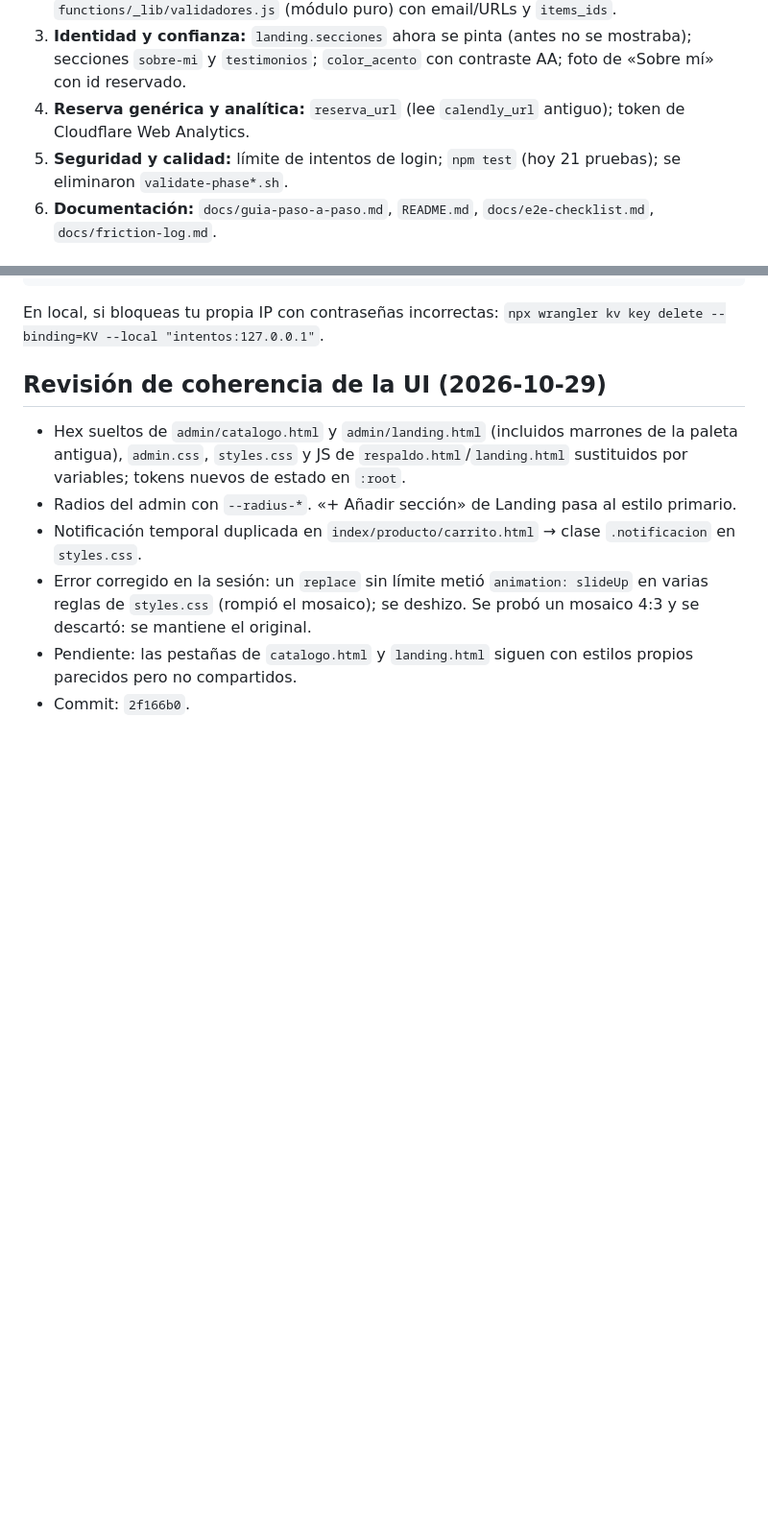
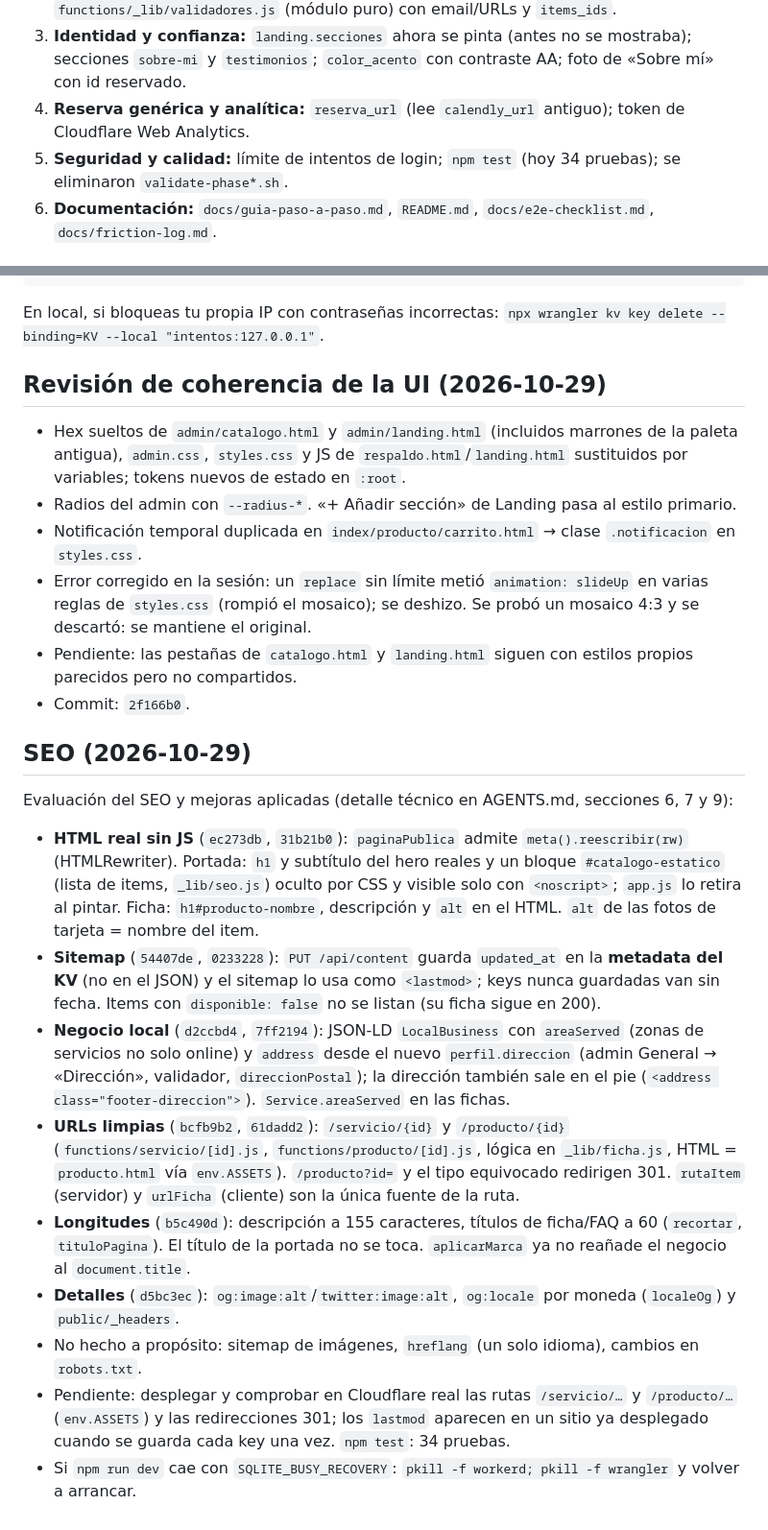
Before and after one commit to capagratuita/catalogo-personal, a Markdown page: AGENTS_SUMMARY.md, 2 parts joined by grey strips. Shown at 96% size. Rendered like a GitHub page; blank space fills up the shorter version.

Commit message:
Docs: resúmenes de sesión y validación con el trabajo de SEO
Co-Authored-By: Claude Sonnet 5.5 <noreply@anthropic.com>

```diff
--- a/AGENTS_SUMMARY.md
+++ b/AGENTS_SUMMARY.md
@@ -10,7 +10,7 @@
 2. **Modelo de servicio:** `modalidad`, `zona`, `incluye`, `variantes`; validadores en `functions/_lib/validadores.js` (módulo puro) con email/URLs y `items_ids`.
 3. **Identidad y confianza:** `landing.secciones` ahora se pinta (antes no se mostraba); secciones `sobre-mi` y `testimonios`; `color_acento` con contraste AA; foto de «Sobre mí» con id reservado.
 4. **Reserva genérica y analítica:** `reserva_url` (lee `calendly_url` antiguo); token de Cloudflare Web Analytics.
-5. **Seguridad y calidad:** límite de intentos de login; `npm test` (hoy 21 pruebas); se eliminaron `validate-phase*.sh`.
+5. **Seguridad y calidad:** límite de intentos de login; `npm test` (hoy 34 pruebas); se eliminaron `validate-phase*.sh`.
 6. **Documentación:** `docs/guia-paso-a-paso.md`, `README.md`, `docs/e2e-checklist.md`, `docs/friction-log.md`.
 
 ## Reorientación a catálogo personal (2026-10-29)
@@ -81,3 +81,17 @@ En local, si bloqueas tu propia IP con contraseñas incorrectas: `npx wrangler k
 - Error corregido en la sesión: un `replace` sin límite metió `animation: slideUp` en varias reglas de `styles.css` (rompió el mosaico); se deshizo. Se probó un mosaico 4:3 y se descartó: se mantiene el original.
 - Pendiente: las pestañas de `catalogo.html` y `landing.html` siguen con estilos propios parecidos pero no compartidos.
 - Commit: `2f166b0`.
+
+## SEO (2026-10-29)
+
+Evaluación del SEO y mejoras aplicadas (detalle técnico en AGENTS.md, secciones 6, 7 y 9):
+
+- **HTML real sin JS** (`ec273db`, `31b21b0`): `paginaPublica` admite `meta().reescribir(rw)` (HTMLRewriter). Portada: `h1` y subtítulo del hero reales y un bloque `#catalogo-estatico` (lista de items, `_lib/seo.js`) oculto por CSS y visible solo con `<noscript>`; `app.js` lo retira al pintar. Ficha: `h1#producto-nombre`, descripción y `alt` en el HTML. `alt` de las fotos de tarjeta = nombre del item.
+- **Sitemap** (`54407de`, `0233228`): `PUT /api/content` guarda `updated_at` en la **metadata del KV** (no en el JSON) y el sitemap lo usa como `<lastmod>`; keys nunca guardadas van sin fecha. Items con `disponible: false` no se listan (su ficha sigue en 200).
+- **Negocio local** (`d2ccbd4`, `7ff2194`): JSON-LD `LocalBusiness` con `areaServed` (zonas de servicios no solo online) y `address` desde el nuevo `perfil.direccion` (admin General → «Dirección», validador, `direccionPostal`); la dirección también sale en el pie (`<address class="footer-direccion">`). `Service.areaServed` en las fichas.
+- **URLs limpias** (`bcfb9b2`, `61dadd2`): `/servicio/{id}` y `/producto/{id}` (`functions/servicio/[id].js`, `functions/producto/[id].js`, lógica en `_lib/ficha.js`, HTML = `producto.html` vía `env.ASSETS`). `/producto?id=` y el tipo equivocado redirigen 301. `rutaItem` (servidor) y `urlFicha` (cliente) son la única fuente de la ruta.
+- **Longitudes** (`b5c490d`): descripción a 155 caracteres, títulos de ficha/FAQ a 60 (`recortar`, `tituloPagina`). El título de la portada no se toca. `aplicarMarca` ya no reañade el negocio al `document.title`.
+- **Detalles** (`d5bc3ec`): `og:image:alt`/`twitter:image:alt`, `og:locale` por moneda (`localeOg`) y `public/_headers`.
+- No hecho a propósito: sitemap de imágenes, `hreflang` (un solo idioma), cambios en `robots.txt`.
+- Pendiente: desplegar y comprobar en Cloudflare real las rutas `/servicio/…` y `/producto/…` (`env.ASSETS`) y las redirecciones 301; los `lastmod` aparecen en un sitio ya desplegado cuando se guarda cada key una vez. `npm test`: 34 pruebas.
+- Si `npm run dev` cae con `SQLITE_BUSY_RECOVERY`: `pkill -f workerd; pkill -f wrangler` y volver a arrancar.
```
Also changed, not shown: VALIDATION_SUMMARY.md (+9 -0 lines).
